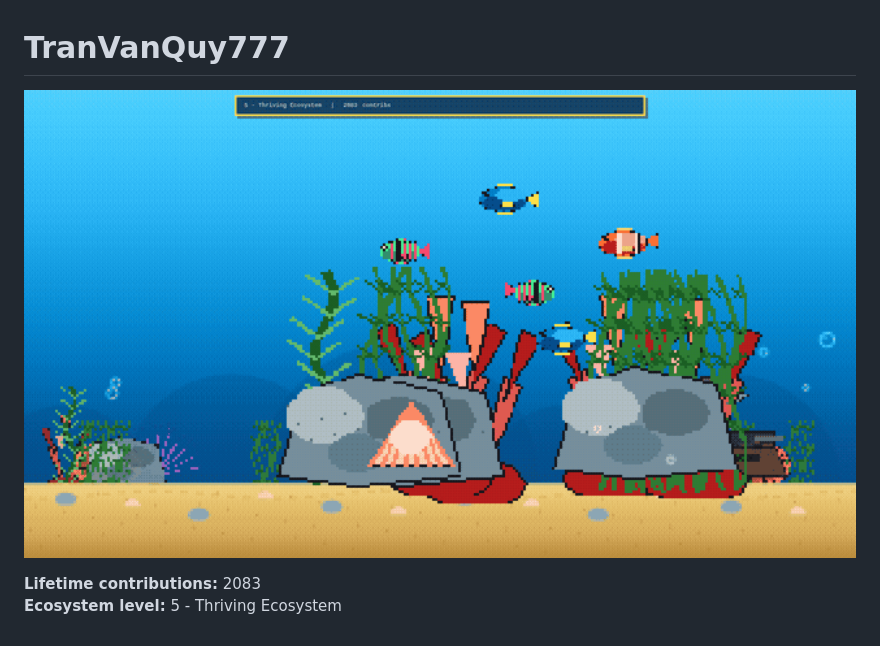
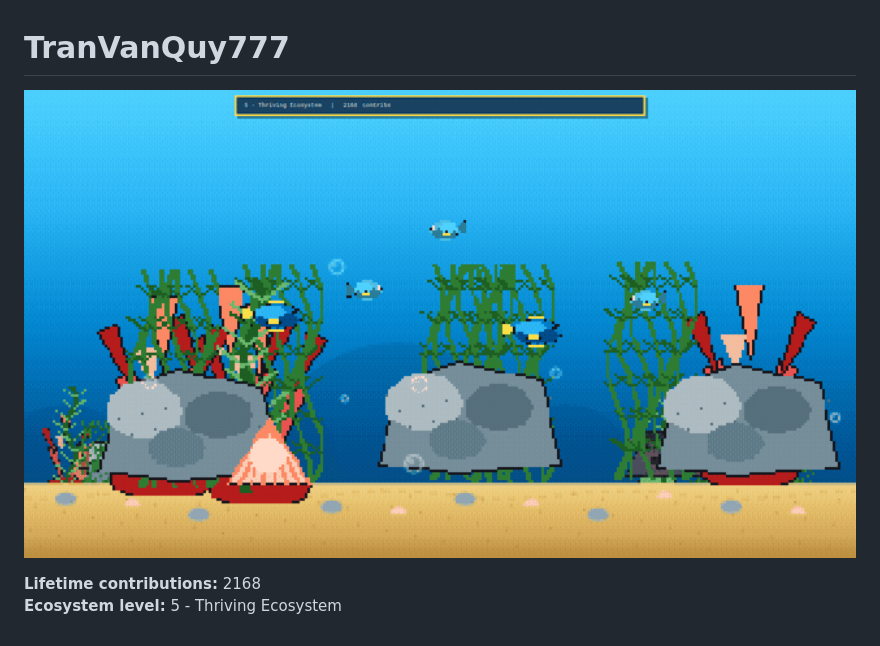
Before and after one commit to supergigachadsupreme300/supergigachadsupreme300, a Markdown page: README.md, the part around the change. Drawn GitHub-style; pictures changed too: aquarium/aquarium-preview.gif.

Commit message:
aquarium: sync contribution data and preview

```diff
--- a/README.md
+++ b/README.md
@@ -3,6 +3,6 @@
 <a href="https://supergigachadsupreme300.github.io/supergigachadsupreme300/"><img src="aquarium/aquarium-preview.gif" alt="GitHub Contribution Aquarium" width="100%"></a>
 
 <!-- AQUARIUM:START -->
-**Lifetime contributions:** 2083
+**Lifetime contributions:** 2168
 **Ecosystem level:** 5 - Thriving Ecosystem
 <!-- AQUARIUM:END -->
```
Also changed, not shown: 1 other file.
